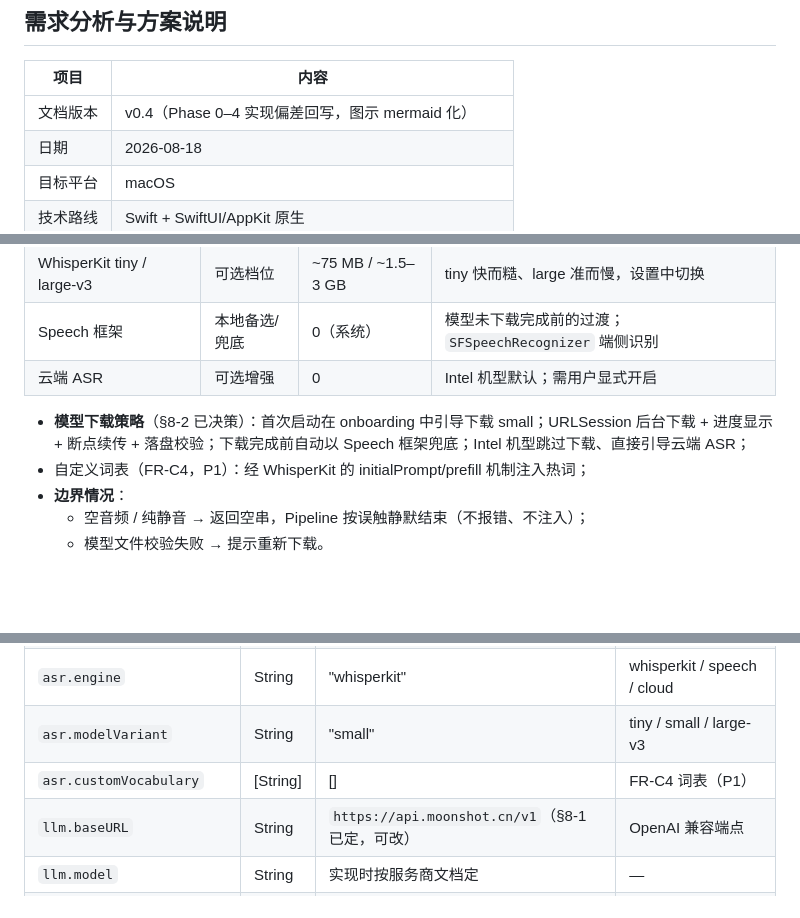
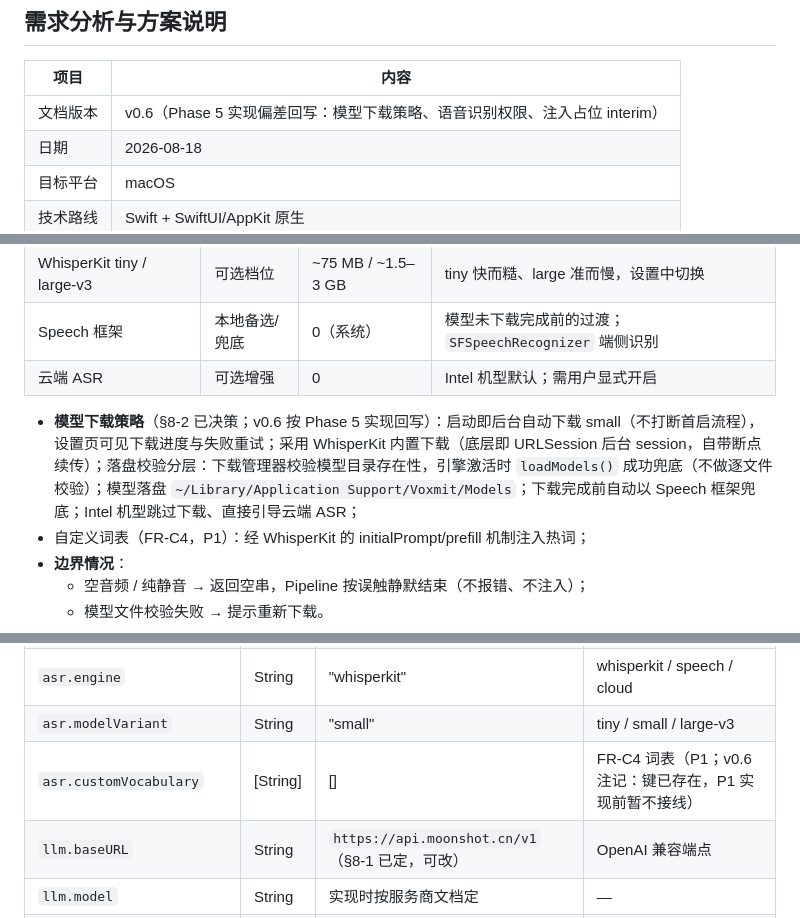
Before and after one commit to scottli139/voxmit, a Markdown page: 语音编程工具-需求分析与方案说明.md, 3 parts joined by grey strips. GitHub-like rendering; blank space fills up the shorter version.

```diff
--- a/语音编程工具-需求分析与方案说明.md
+++ b/语音编程工具-需求分析与方案说明.md
@@ -4,7 +4,7 @@
 
 | 项目 | 内容 |
 |---|---|
-| 文档版本 | v0.4（Phase 0–4 实现偏差回写，图示 mermaid 化） |
+| 文档版本 | v0.6（Phase 5 实现偏差回写：模型下载策略、语音识别权限、注入占位 interim） |
 | 日期 | 2026-08-18 |
 | 目标平台 | macOS |
 | 技术路线 | Swift + SwiftUI/AppKit 原生 |
@@ -321,7 +341,7 @@ flowchart TB
 | Speech 框架 | 本地备选/兜底 | 0（系统） | 模型未下载完成前的过渡；`SFSpeechRecognizer` 端侧识别 |
 | 云端 ASR | 可选增强 | 0 | Intel 机型默认；需用户显式开启 |
 
-- **模型下载策略**（§8-2 已决策）：首次启动在 onboarding 中引导下载 small；URLSession 后台下载 + 进度显示 + 断点续传 + 落盘校验；下载完成前自动以 Speech 框架兜底；Intel 机型跳过下载、直接引导云端 ASR；
+- **模型下载策略**（§8-2 已决策；v0.6 按 Phase 5 实现回写）：启动即后台自动下载 small（不打断首启流程），设置页可见下载进度与失败重试；采用 WhisperKit 内置下载（底层即 URLSession 后台 session，自带断点续传）；落盘校验分层：下载管理器校验模型目录存在性，引擎激活时 `loadModels()` 成功兜底（不做逐文件校验）；模型落盘 `~/Library/Application Support/Voxmit/Models`；下载完成前自动以 Speech 框架兜底；Intel 机型跳过下载、直接引导云端 ASR；
 - 自定义词表（FR-C4，P1）：经 WhisperKit 的 initialPrompt/prefill 机制注入热词；
 - **边界情况**：
   - 空音频 / 纯静音 → 返回空串，Pipeline 按误触静默结束（不报错、不注入）；
@@ -672,7 +694,7 @@ UserDefaults（API Key 除外，仅存 Keychain）：
 | `audio.playSounds` | Bool | true | FR-A4 提示音（P1） |
 | `asr.engine` | String | "whisperkit" | whisperkit / speech / cloud |
 | `asr.modelVariant` | String | "small" | tiny / small / large-v3 |
-| `asr.customVocabulary` | [String] | [] | FR-C4 词表（P1） |
+| `asr.customVocabulary` | [String] | [] | FR-C4 词表（P1；v0.6 注记：键已存在，P1 实现前暂不接线） |
 | `llm.baseURL` | String | `https://api.moonshot.cn/v1`（§8-1 已定，可改） | OpenAI 兼容端点 |
 | `llm.model` | String | 实现时按服务商文档定 | — |
 | `llm.refineEnabled` | Bool | true | 关闭后全局直出原文 |
```
Also changed, not shown: other parts of 语音编程工具-需求分析与方案说明.md (+24 -2 lines), AGENTS.md (+1 -1 lines).
